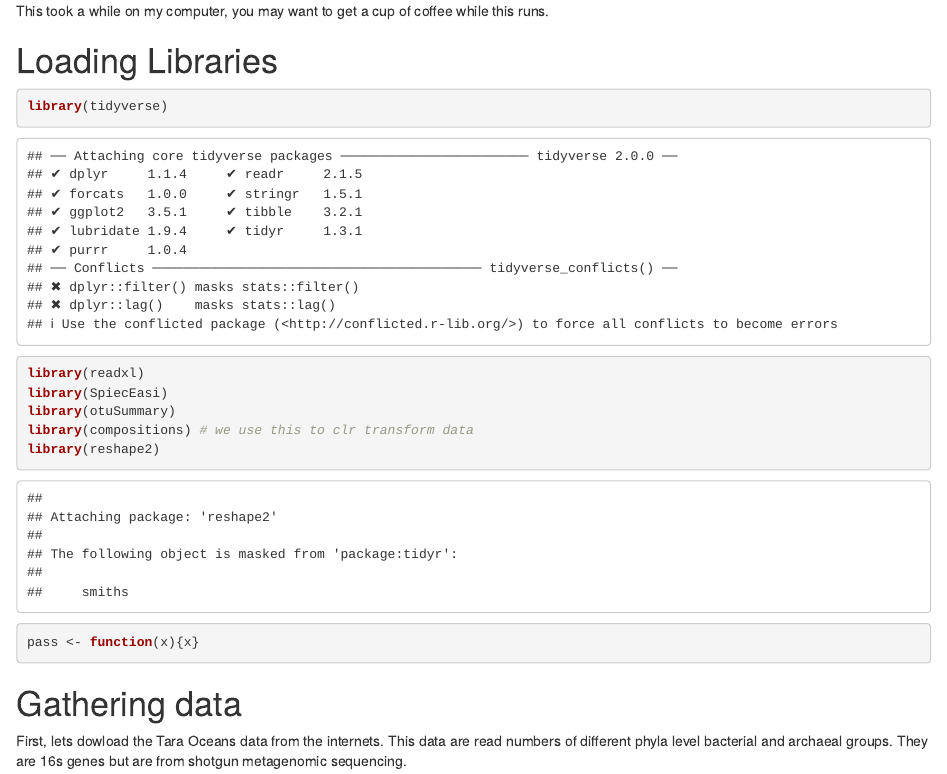
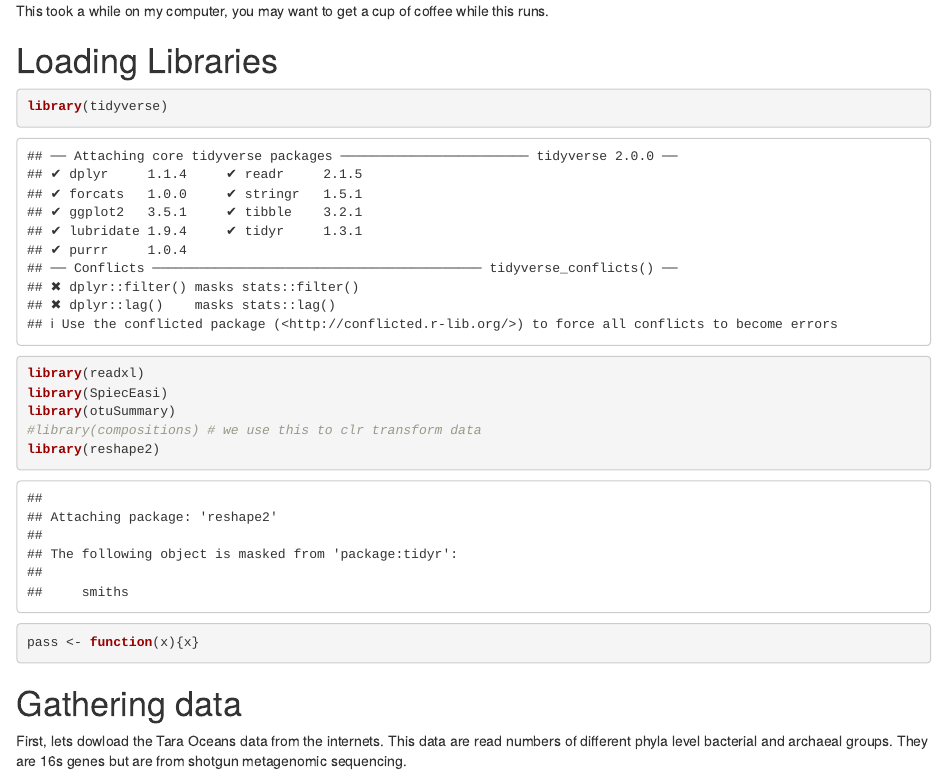
Before and after one commit to biovcnet/NetworkScienceIntroduction, an R Markdown document (NetworkScience_SparCC.Rmd): the page in a window 1100 px wide, from 420 px down. Rendered offline with R 4.5, knitr and Pandoc, with nearby package versions; some code elsewhere in the file could not run offline.

Commit message:
Stopped using compositions package

````diff
--- a/NetworkScience_SparCC.Rmd
+++ b/NetworkScience_SparCC.Rmd
@@ -29,7 +29,7 @@ library(tidyverse)
 library(readxl)
 library(SpiecEasi)
 library(otuSummary)
-library(compositions) # we use this to clr transform data
+#library(compositions) # we use this to clr transform data
 library(reshape2)
 pass <- function(x){x}
 ```
````
Also changed, not shown: NetworkScience_SparCC.nb.html, NetworkScience_SparCC.Rmd (2 more changed lines).
